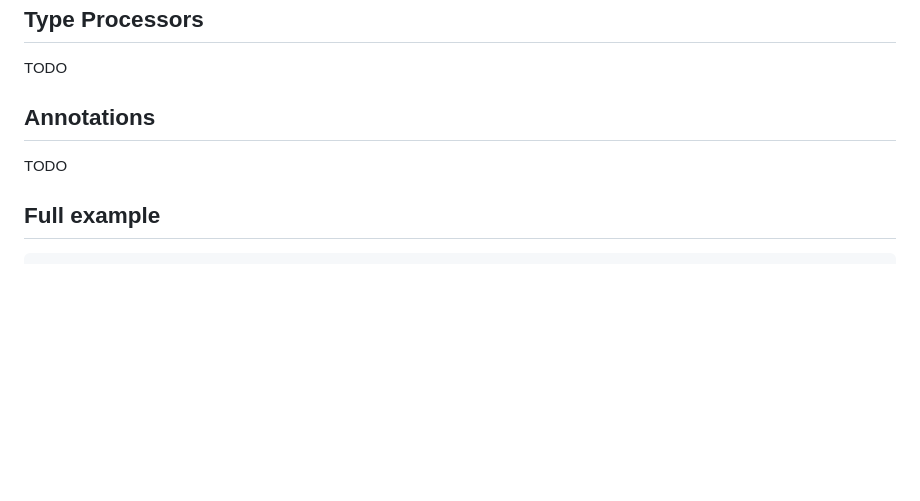
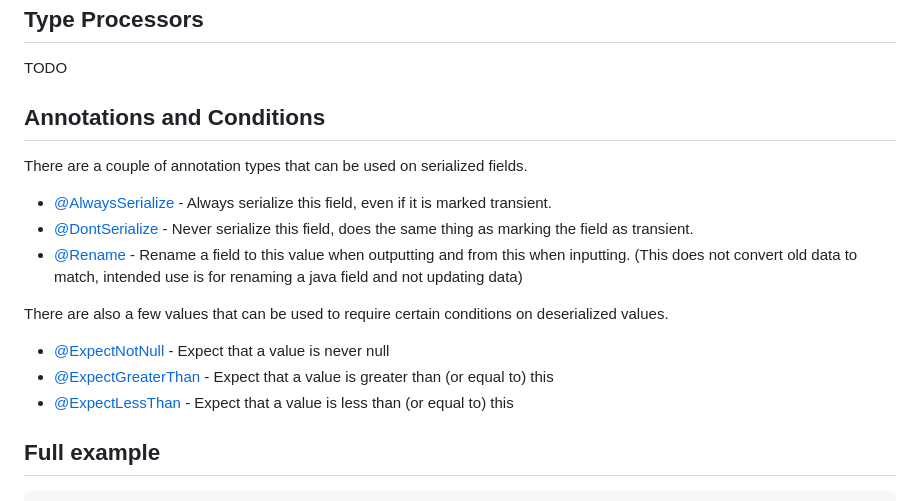
Before and after one commit to Kale-Ko/BJSL, a Markdown page: README.md, the part around the change. GitHub-like rendering; blank space fills up the shorter version.

Commit message:
Add annotations to README

```diff
--- a/README.md
+++ b/README.md
@@ -72,9 +72,19 @@ When you would like to re-serialize it call [`#toElement(object)`](https://bjsl.
 
 TODO
 
-## Annotations
+## Annotations and Conditions
 
-TODO
+There are a couple of annotation types that can be used on serialized fields.
+
+- [@AlwaysSerialize](https://bjsl.kaleko.dev/docs/io/github/kale_ko/bjsl/processor/annotations/AlwaysSerialize.html) - Always serialize this field, even if it is marked transient.
+- [@DontSerialize](https://bjsl.kaleko.dev/docs/io/github/kale_ko/bjsl/processor/annotations/DontSerialize.html) - Never serialize this field, does the same thing as marking the field as transient.
+- [@Rename](https://bjsl.kaleko.dev/docs/io/github/kale_ko/bjsl/processor/annotations/Rename.html) - Rename a field to this value when outputting and from this when inputting. (This does not convert old data to match, intended use is for renaming a java field and not updating data)
+
+There are also a few values that can be used to require certain conditions on deserialized values.
+
+- [@ExpectNotNull](https://bjsl.kaleko.dev/docs/io/github/kale_ko/bjsl/processor/conditions/ExpectNotNull.html) - Expect that a value is never null
+- [@ExpectGreaterThan](https://bjsl.kaleko.dev/docs/io/github/kale_ko/bjsl/processor/conditions/ExpectGreaterThan.html) - Expect that a value is greater than (or equal to) this
+- [@ExpectLessThan](https://bjsl.kaleko.dev/docs/io/github/kale_ko/bjsl/processor/conditions/ExpectLessThan.html) - Expect that a value is less than (or equal to) this
 
 ## Full example
 
```
